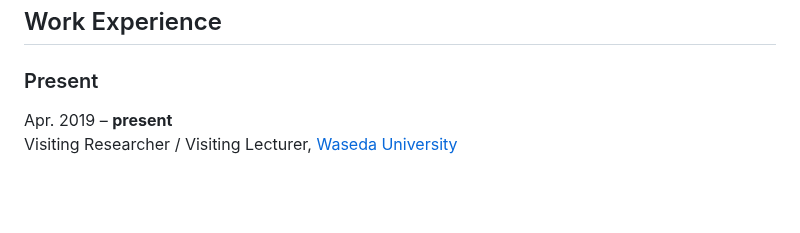
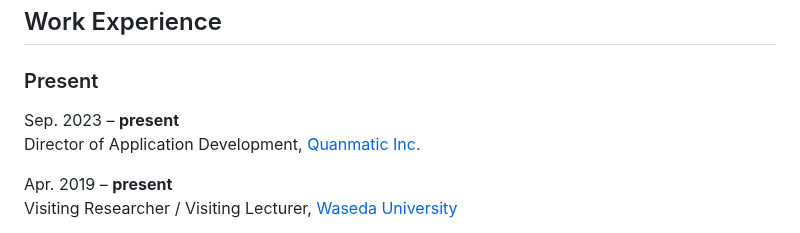
Before and after one commit to kotarot/kotaroterada.jp, a Markdown page: markdown/bio.md, the part around the change. GitHub-like rendering; blank space fills up the shorter version.

```diff
--- a/markdown/bio.md
+++ b/markdown/bio.md
@@ -6,6 +6,9 @@
 ## Work Experience
 
 ### Present
+
+Sep. 2023 &ndash; **present**
+Director of Application Development, [Quanmatic Inc.](https://quanmatic.com/en/)
 
 Apr. 2019 &ndash; **present**
 Visiting Researcher / Visiting Lecturer, [Waseda University](https://www.waseda.jp/top/en/)
```
Also changed, not shown: markdown/bio.ja.md (+3 -0 lines).
